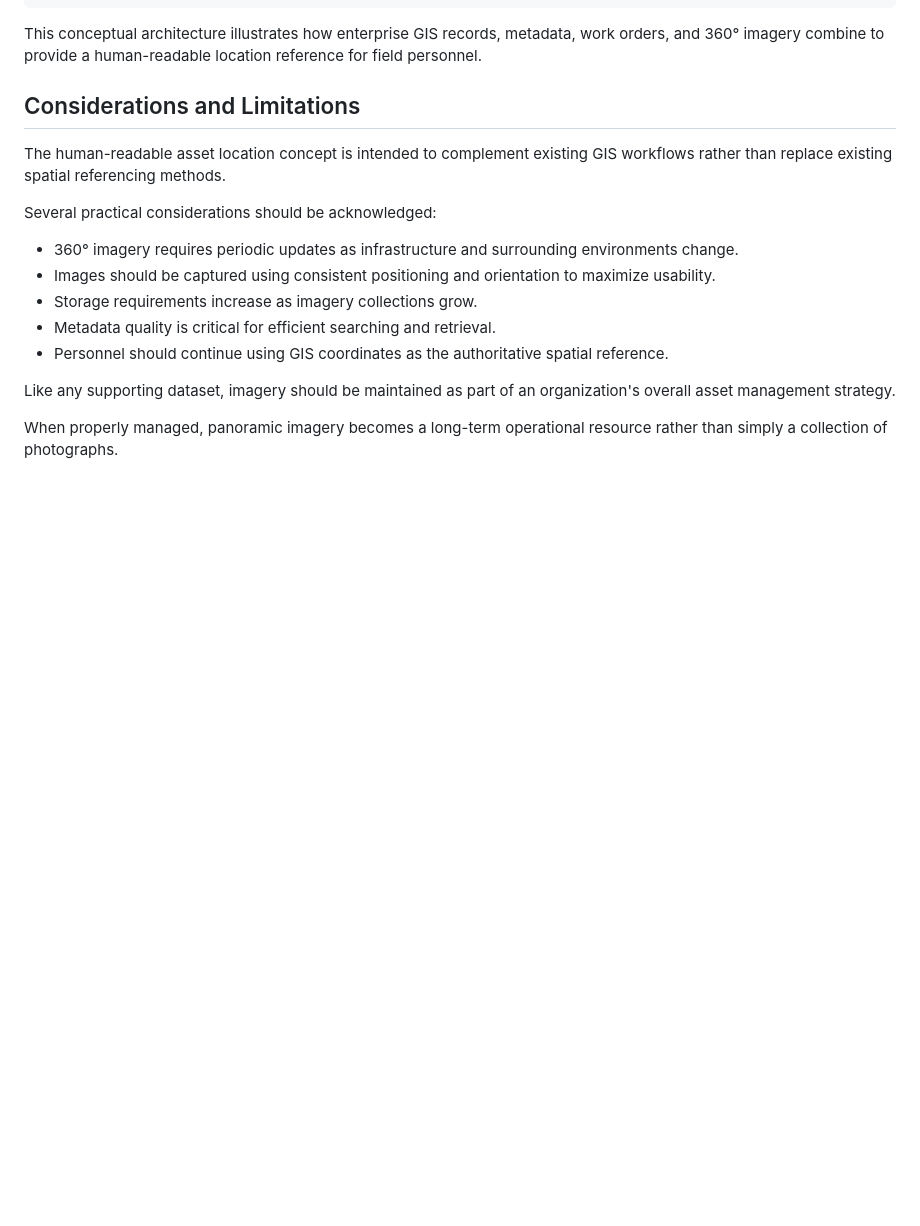
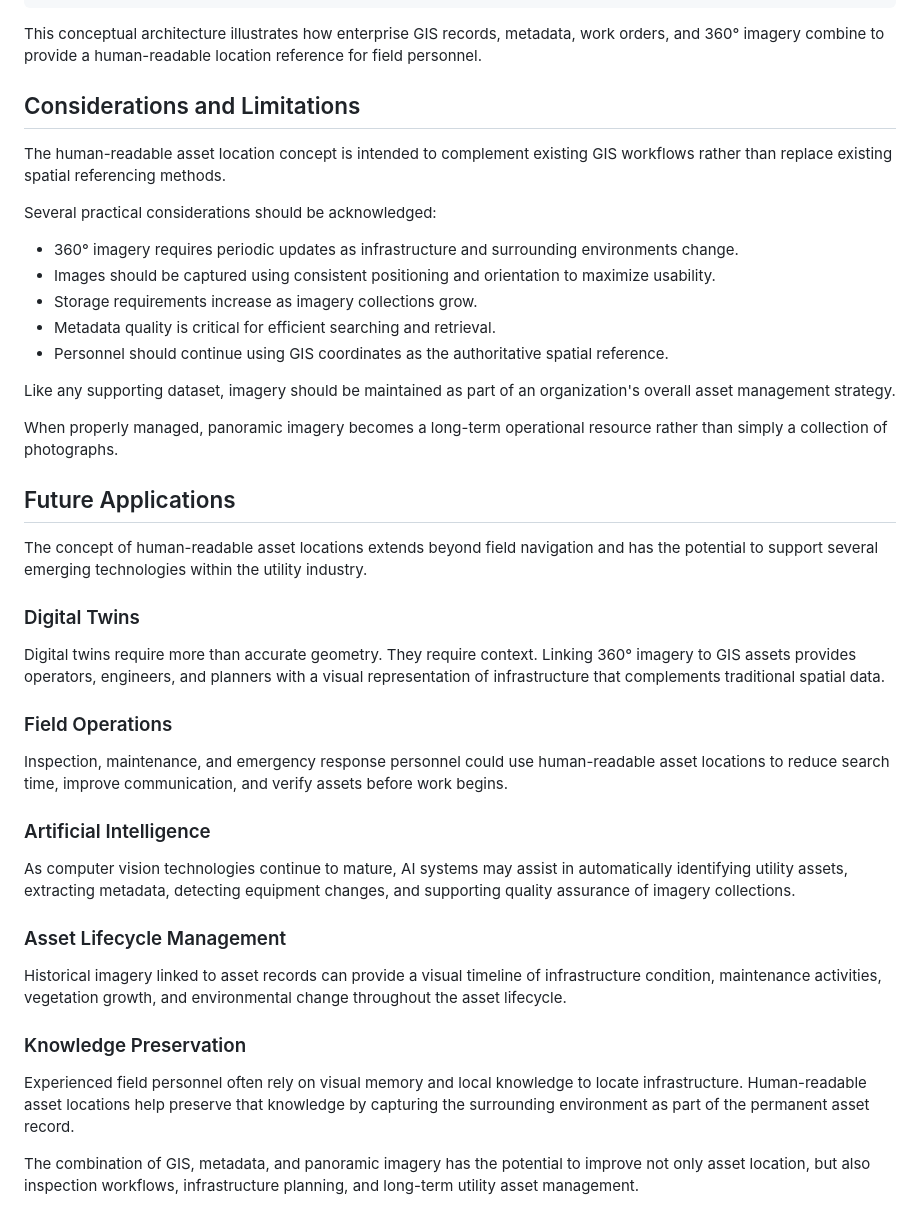
Before and after one commit to TBMeffordGIS/GIS-Portfolio, a Markdown page: Assest-Address-Problem/README.md, the part around the change. Rendered like a GitHub page; blank space fills up the shorter version.

Commit message:
Section 15

```diff
--- a/Assest-Address-Problem/README.md
+++ b/Assest-Address-Problem/README.md
@@ -185,3 +185,29 @@ Several practical considerations should be acknowledged:
 Like any supporting dataset, imagery should be maintained as part of an organization's overall asset management strategy.
 
 When properly managed, panoramic imagery becomes a long-term operational resource rather than simply a collection of photographs.
+
+## Future Applications
+
+The concept of human-readable asset locations extends beyond field navigation and has the potential to support several emerging technologies within the utility industry.
+
+### Digital Twins
+
+Digital twins require more than accurate geometry. They require context. Linking 360° imagery to GIS assets provides operators, engineers, and planners with a visual representation of infrastructure that complements traditional spatial data.
+
+### Field Operations
+
+Inspection, maintenance, and emergency response personnel could use human-readable asset locations to reduce search time, improve communication, and verify assets before work begins.
+
+### Artificial Intelligence
+
+As computer vision technologies continue to mature, AI systems may assist in automatically identifying utility assets, extracting metadata, detecting equipment changes, and supporting quality assurance of imagery collections.
+
+### Asset Lifecycle Management
+
+Historical imagery linked to asset records can provide a visual timeline of infrastructure condition, maintenance activities, vegetation growth, and environmental change throughout the asset lifecycle.
+
+### Knowledge Preservation
+
+Experienced field personnel often rely on visual memory and local knowledge to locate infrastructure. Human-readable asset locations help preserve that knowledge by capturing the surrounding environment as part of the permanent asset record.
+
+The combination of GIS, metadata, and panoramic imagery has the potential to improve not only asset location, but also inspection workflows, infrastructure planning, and long-term utility asset management.
```
